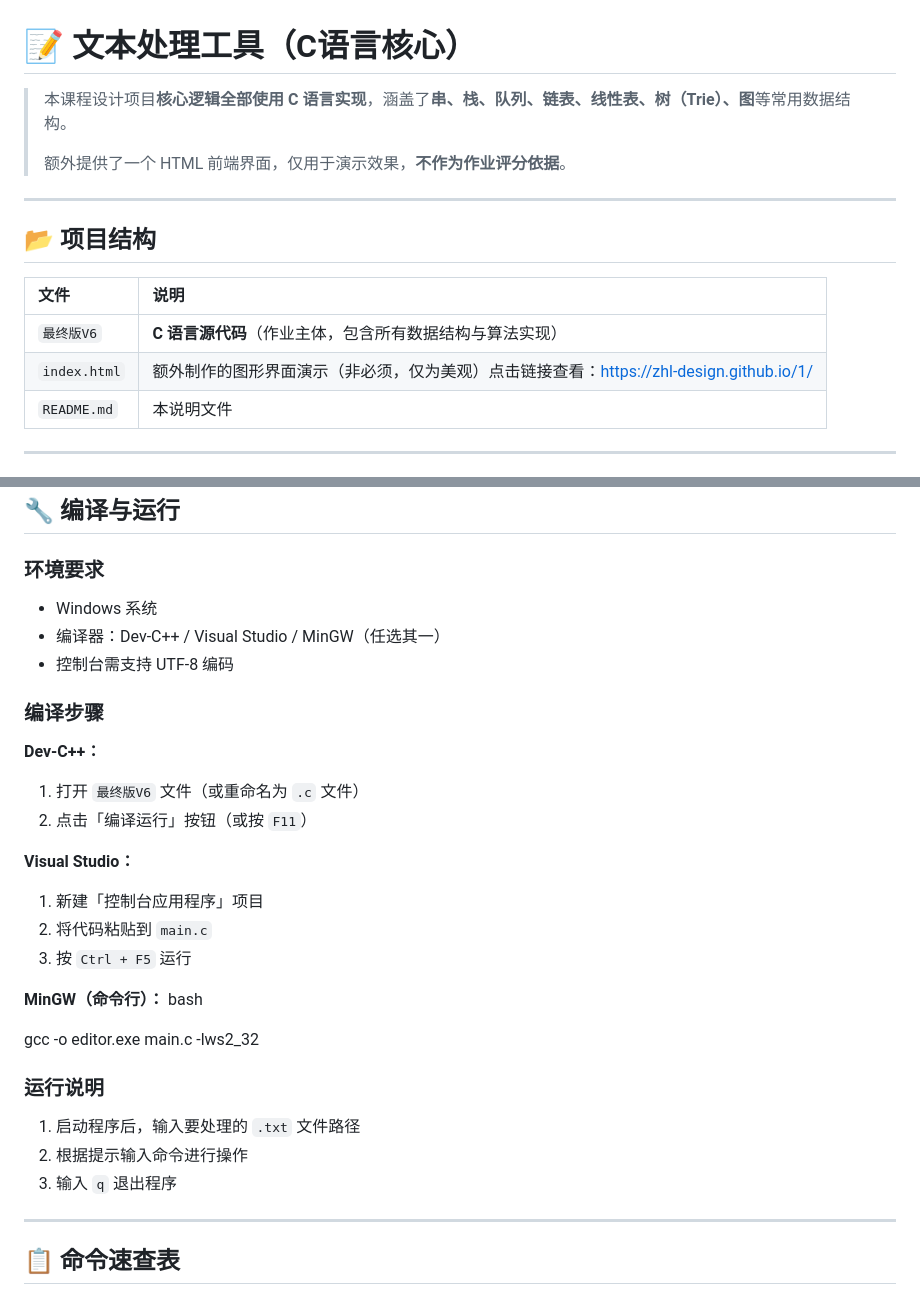
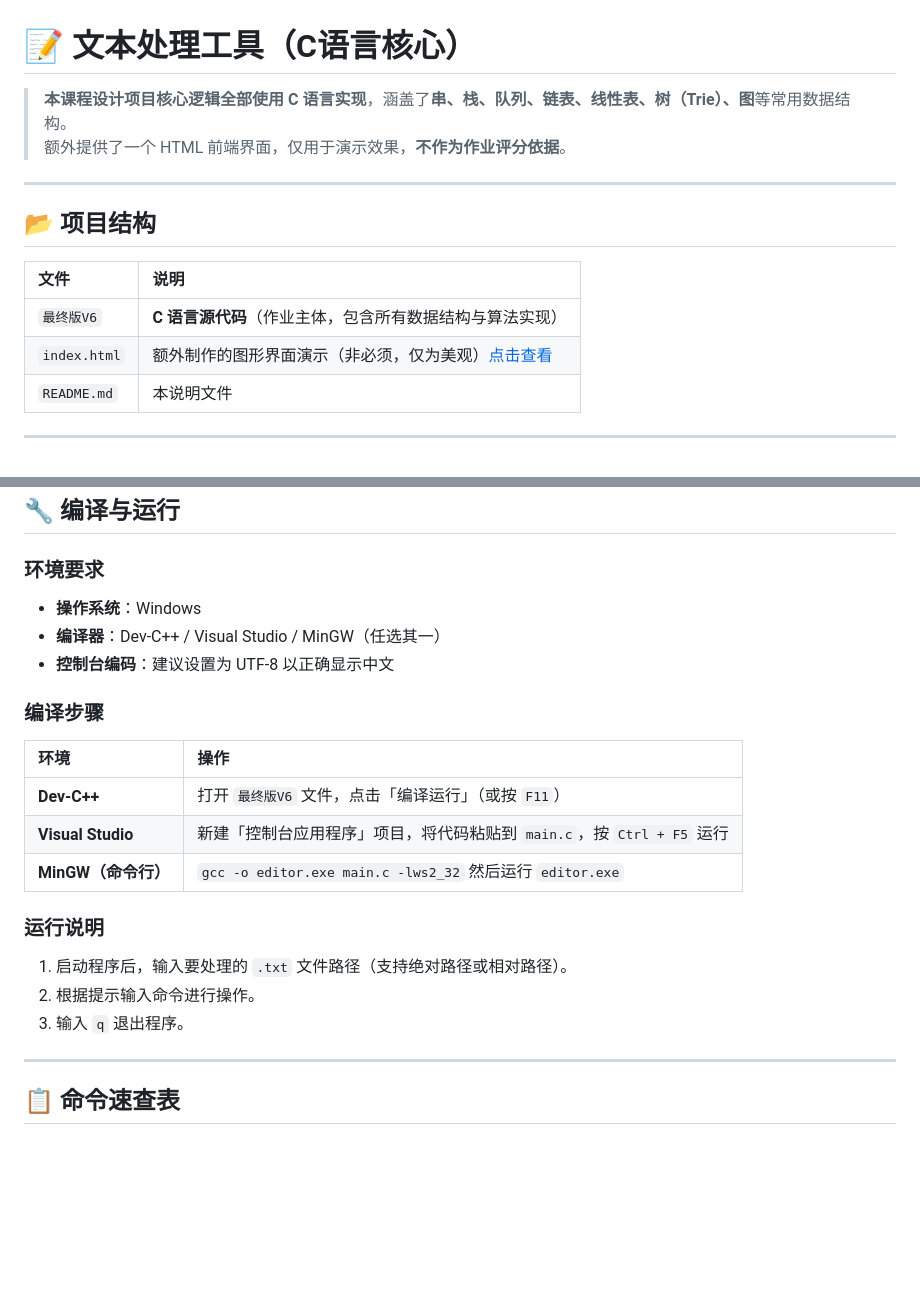
Before and after one commit to ZHL-design/Group-task, a Markdown page: README.md, 2 parts joined by grey strips. Rendered like a GitHub page; blank space fills up the shorter version.

Commit message:
Update README.md
Updated README.md for clarity and formatting improvements.

```diff
--- a/README.md
+++ b/README.md
@@ -1,7 +1,6 @@
 # 📝 文本处理工具（C语言核心）
 
-> 本课程设计项目**核心逻辑全部使用 C 语言实现**，涵盖了**串、栈、队列、链表、线性表、树（Trie）、图**等常用数据结构。
->
+> **本课程设计项目核心逻辑全部使用 C 语言实现**，涵盖了**串、栈、队列、链表、线性表、树（Trie）、图**等常用数据结构。
 > 额外提供了一个 HTML 前端界面，仅用于演示效果，**不作为作业评分依据**。
 
 ---
@@ -11,7 +10,7 @@
 | 文件 | 说明 |
 | :--- | :--- |
 | `最终版V6` | **C 语言源代码**（作业主体，包含所有数据结构与算法实现） |
-| `index.html` | 额外制作的图形界面演示（非必须，仅为美观）点击链接查看：https://zhl-design.github.io/1/ |
+| `index.html` | 额外制作的图形界面演示（非必须，仅为美观）[点击查看](https://zhl-design.github.io/1/) |
 | `README.md` | 本说明文件 |
 
 ---
@@ -38,29 +37,22 @@
 ## 🔧 编译与运行
 
 ### 环境要求
-- Windows 系统
-- 编译器：Dev-C++ / Visual Studio / MinGW（任选其一）
-- 控制台需支持 UTF-8 编码
+- **操作系统**：Windows
+- **编译器**：Dev-C++ / Visual Studio / MinGW（任选其一）
+- **控制台编码**：建议设置为 UTF-8 以正确显示中文
 
 ### 编译步骤
 
-**Dev-C++：**
-1. 打开 `最终版V6` 文件（或重命名为 `.c` 文件）
-2. 点击「编译运行」按钮（或按 `F11`）
+| 环境 | 操作 |
+| :--- | :--- |
+| **Dev-C++** | 打开 `最终版V6` 文件，点击「编译运行」（或按 `F11`） |
+| **Visual Studio** | 新建「控制台应用程序」项目，将代码粘贴到 `main.c`，按 `Ctrl + F5` 运行 |
+| **MinGW（命令行）** | `gcc -o editor.exe main.c -lws2_32` 然后运行 `editor.exe` |
 
-**Visual Studio：**
-1. 新建「控制台应用程序」项目
-2. 将代码粘贴到 `main.c`
-3. 按 `Ctrl + F5` 运行
-
-**MinGW（命令行）：**
-bash
-
-gcc -o editor.exe main.c -lws2_32
 ### 运行说明
-1. 启动程序后，输入要处理的 `.txt` 文件路径
-2. 根据提示输入命令进行操作
-3. 输入 `q` 退出程序
+1. 启动程序后，输入要处理的 `.txt` 文件路径（支持绝对路径或相对路径）。
+2. 根据提示输入命令进行操作。
+3. 输入 `q` 退出程序。
 
 ---
 
```
Also changed, not shown: other parts of README.md (+16 -16 lines).
